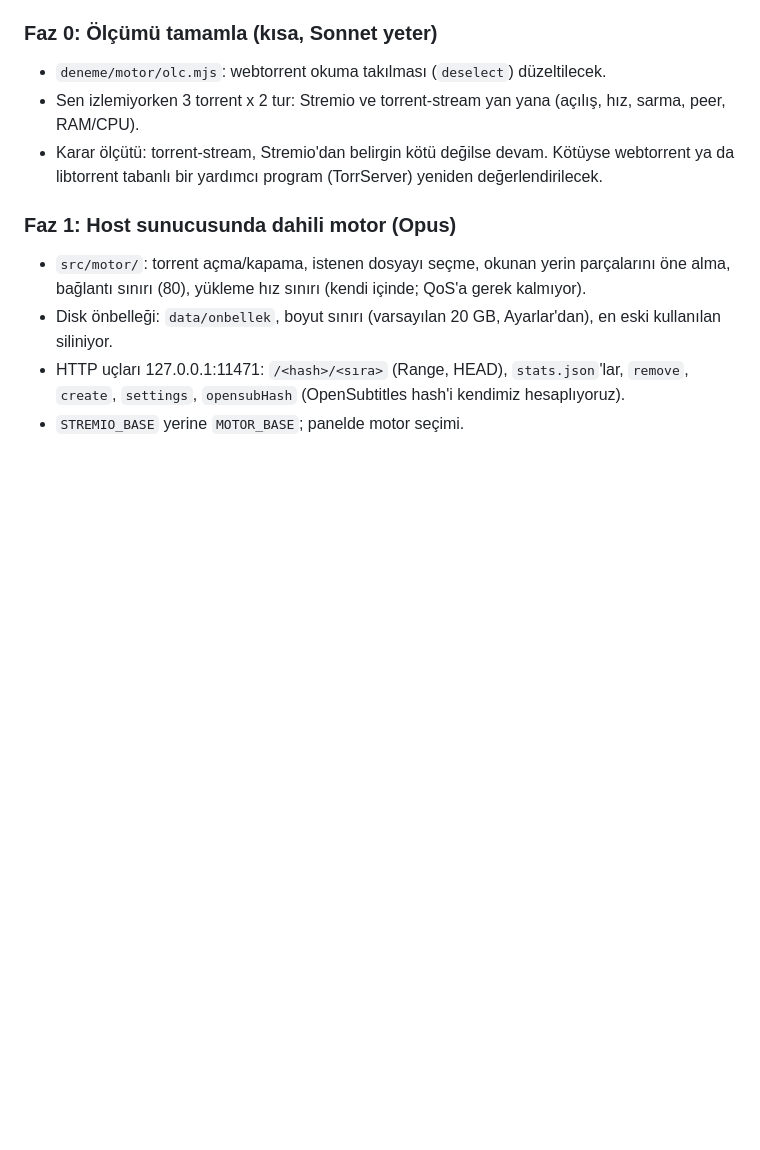
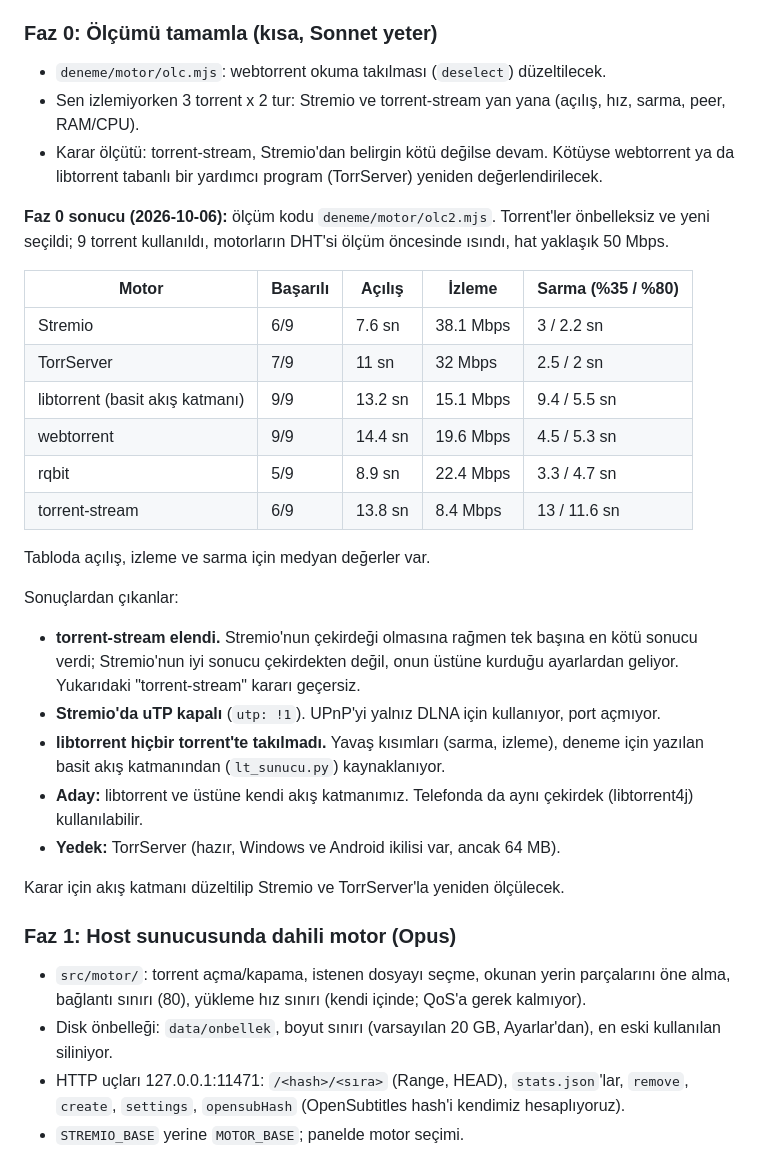
Before and after one commit to RecepDev/birlikte-izle-motor, a Markdown page: docs/stremiosuz-plan.md, the part around the change. Rendered like a GitHub page; blank space fills up the shorter version.

Commit message:
docs(motor): Faz 0 olcum sonucu - torrent-stream elendi, aday libtorrent + kendi akis katmani
Co-Authored-By: Claude Opus 5.5 <noreply@anthropic.com>

```diff
--- a/docs/stremiosuz-plan.md
+++ b/docs/stremiosuz-plan.md
@@ -61,6 +61,33 @@ duruyor (Ayarlar: Motor = Dahili / Stremio).
 - Karar ölçütü: torrent-stream, Stremio'dan belirgin kötü değilse devam. Kötüyse webtorrent ya
   da libtorrent tabanlı bir yardımcı program (TorrServer) yeniden değerlendirilecek.
 
+**Faz 0 sonucu (2026-10-06):** ölçüm kodu `deneme/motor/olc2.mjs`. Torrent'ler önbelleksiz ve
+yeni seçildi; 9 torrent kullanıldı, motorların DHT'si ölçüm öncesinde ısındı, hat yaklaşık 50 Mbps.
+
+| Motor | Başarılı | Açılış | İzleme | Sarma (%35 / %80) |
+|---|---|---|---|---|
+| Stremio | 6/9 | 7.6 sn | 38.1 Mbps | 3 / 2.2 sn |
+| TorrServer | 7/9 | 11 sn | 32 Mbps | 2.5 / 2 sn |
+| libtorrent (basit akış katmanı) | 9/9 | 13.2 sn | 15.1 Mbps | 9.4 / 5.5 sn |
+| webtorrent | 9/9 | 14.4 sn | 19.6 Mbps | 4.5 / 5.3 sn |
+| rqbit | 5/9 | 8.9 sn | 22.4 Mbps | 3.3 / 4.7 sn |
+| torrent-stream | 6/9 | 13.8 sn | 8.4 Mbps | 13 / 11.6 sn |
+
+Tabloda açılış, izleme ve sarma için medyan değerler var.
+
+Sonuçlardan çıkanlar:
+- **torrent-stream elendi.** Stremio'nun çekirdeği olmasına rağmen tek başına en kötü sonucu verdi;
+  Stremio'nun iyi sonucu çekirdekten değil, onun üstüne kurduğu ayarlardan geliyor. Yukarıdaki
+  "torrent-stream" kararı geçersiz.
+- **Stremio'da uTP kapalı** (`utp: !1`). UPnP'yi yalnız DLNA için kullanıyor, port açmıyor.
+- **libtorrent hiçbir torrent'te takılmadı.** Yavaş kısımları (sarma, izleme), deneme için
+  yazılan basit akış katmanından (`lt_sunucu.py`) kaynaklanıyor.
+- **Aday:** libtorrent ve üstüne kendi akış katmanımız. Telefonda da aynı çekirdek
+  (libtorrent4j) kullanılabilir.
+- **Yedek:** TorrServer (hazır, Windows ve Android ikilisi var, ancak 64 MB).
+
+Karar için akış katmanı düzeltilip Stremio ve TorrServer'la yeniden ölçülecek.
+
 ### Faz 1: Host sunucusunda dahili motor (Opus)
 - `src/motor/`: torrent açma/kapama, istenen dosyayı seçme, okunan yerin parçalarını öne alma,
   bağlantı sınırı (80), yükleme hız sınırı (kendi içinde; QoS'a gerek kalmıyor).
```
